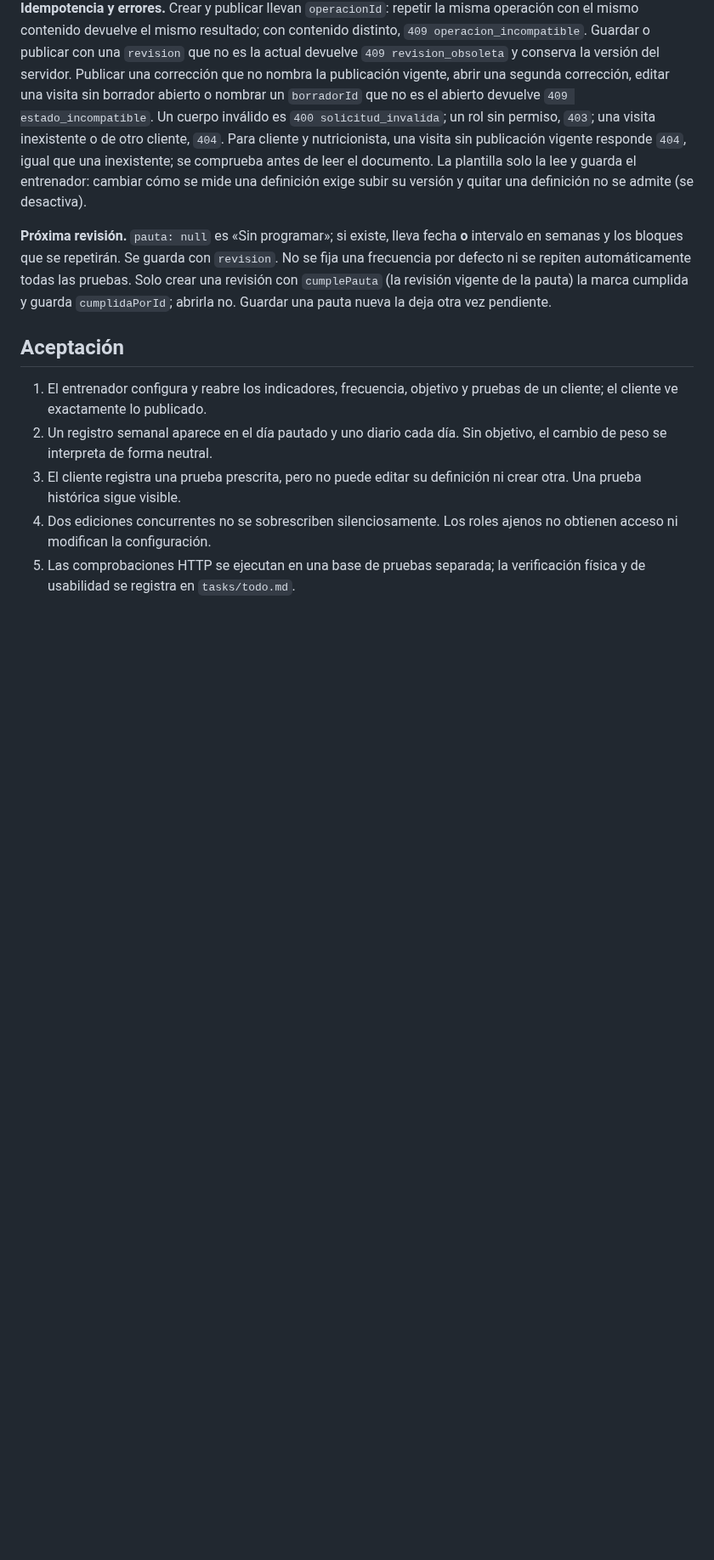
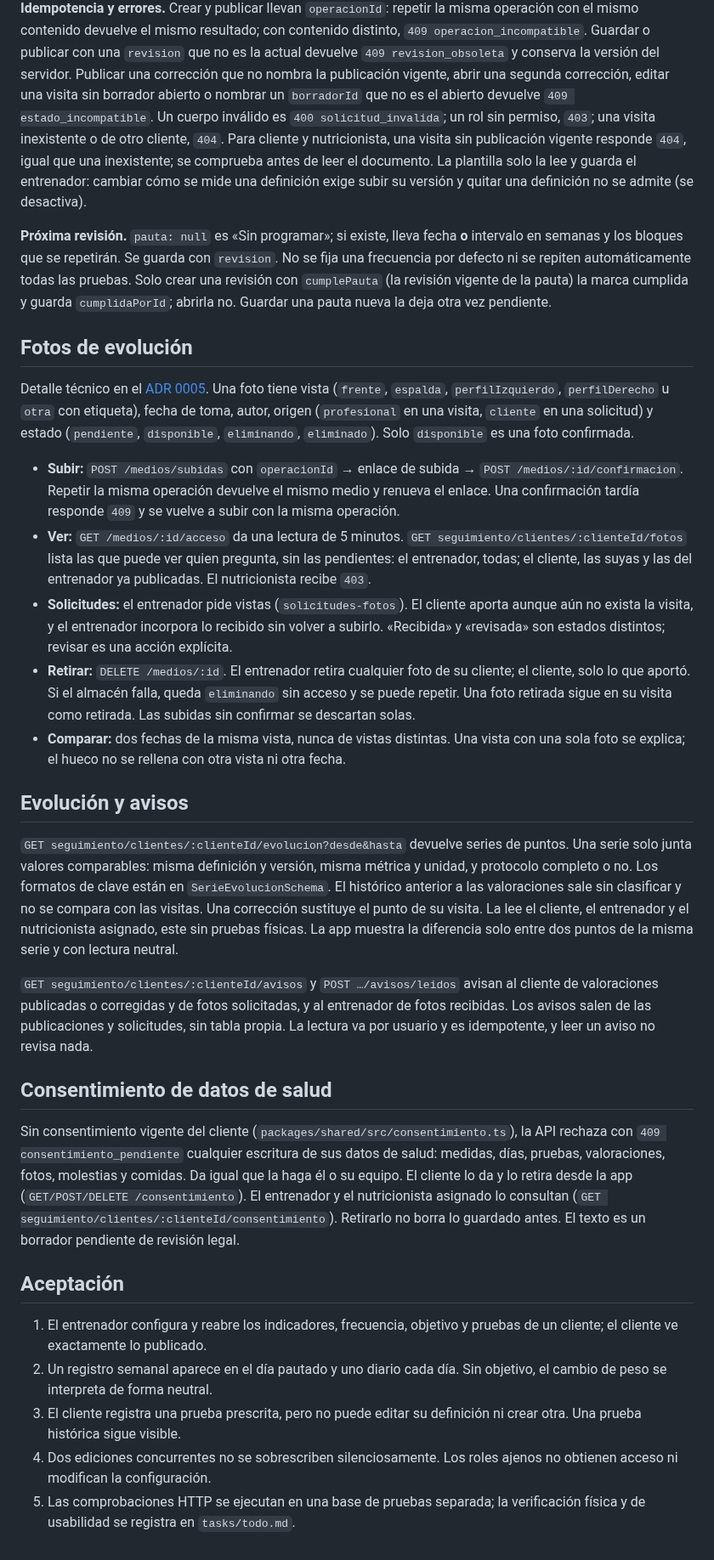
Before and after one commit to davidggarciiia/APPALPHAYOMEGA, a Markdown page: SPEC-seguimiento-corporal.md, the part around the change. Shown at 85% size. Drawn GitHub-style; blank space fills up the shorter version.

Commit message:
docs: especificar fotos, evolución, avisos y consentimiento en seguimiento corporal
Co-Authored-By: Claude Opus 5.5 <noreply@anthropic.com>

```diff
--- a/SPEC-seguimiento-corporal.md
+++ b/SPEC-seguimiento-corporal.md
@@ -42,6 +42,26 @@ El nutricionista no recibe fotos, notas internas ni borradores; ampliarlo requie
 
 **Próxima revisión.** `pauta: null` es «Sin programar»; si existe, lleva fecha **o** intervalo en semanas y los bloques que se repetirán. Se guarda con `revision`. No se fija una frecuencia por defecto ni se repiten automáticamente todas las pruebas. Solo crear una revisión con `cumplePauta` (la revisión vigente de la pauta) la marca cumplida y guarda `cumplidaPorId`; abrirla no. Guardar una pauta nueva la deja otra vez pendiente.
 
+## Fotos de evolución
+
+Detalle técnico en el [ADR 0005](docs/adr/0005-almacenamiento-de-fotos.md). Una foto tiene vista (`frente`, `espalda`, `perfilIzquierdo`, `perfilDerecho` u `otra` con etiqueta), fecha de toma, autor, origen (`profesional` en una visita, `cliente` en una solicitud) y estado (`pendiente`, `disponible`, `eliminando`, `eliminado`). Solo `disponible` es una foto confirmada.
+
+- **Subir:** `POST /medios/subidas` con `operacionId` → enlace de subida → `POST /medios/:id/confirmacion`. Repetir la misma operación devuelve el mismo medio y renueva el enlace. Una confirmación tardía responde `409` y se vuelve a subir con la misma operación.
+- **Ver:** `GET /medios/:id/acceso` da una lectura de 5 minutos. `GET seguimiento/clientes/:clienteId/fotos` lista las que puede ver quien pregunta, sin las pendientes: el entrenador, todas; el cliente, las suyas y las del entrenador ya publicadas. El nutricionista recibe `403`.
+- **Solicitudes:** el entrenador pide vistas (`solicitudes-fotos`). El cliente aporta aunque aún no exista la visita, y el entrenador incorpora lo recibido sin volver a subirlo. «Recibida» y «revisada» son estados distintos; revisar es una acción explícita.
+- **Retirar:** `DELETE /medios/:id`. El entrenador retira cualquier foto de su cliente; el cliente, solo lo que aportó. Si el almacén falla, queda `eliminando` sin acceso y se puede repetir. Una foto retirada sigue en su visita como retirada. Las subidas sin confirmar se descartan solas.
+- **Comparar:** dos fechas de la misma vista, nunca de vistas distintas. Una vista con una sola foto se explica; el hueco no se rellena con otra vista ni otra fecha.
+
+## Evolución y avisos
+
+`GET seguimiento/clientes/:clienteId/evolucion?desde&hasta` devuelve series de puntos. Una serie solo junta valores comparables: misma definición y versión, misma métrica y unidad, y protocolo completo o no. Los formatos de clave están en `SerieEvolucionSchema`. El histórico anterior a las valoraciones sale sin clasificar y no se compara con las visitas. Una corrección sustituye el punto de su visita. La lee el cliente, el entrenador y el nutricionista asignado, este sin pruebas físicas. La app muestra la diferencia solo entre dos puntos de la misma serie y con lectura neutral.
+
+`GET seguimiento/clientes/:clienteId/avisos` y `POST …/avisos/leidos` avisan al cliente de valoraciones publicadas o corregidas y de fotos solicitadas, y al entrenador de fotos recibidas. Los avisos salen de las publicaciones y solicitudes, sin tabla propia. La lectura va por usuario y es idempotente, y leer un aviso no revisa nada.
+
+## Consentimiento de datos de salud
+
+Sin consentimiento vigente del cliente (`packages/shared/src/consentimiento.ts`), la API rechaza con `409 consentimiento_pendiente` cualquier escritura de sus datos de salud: medidas, días, pruebas, valoraciones, fotos, molestias y comidas. Da igual que la haga él o su equipo. El cliente lo da y lo retira desde la app (`GET/POST/DELETE /consentimiento`). El entrenador y el nutricionista asignado lo consultan (`GET seguimiento/clientes/:clienteId/consentimiento`). Retirarlo no borra lo guardado antes. El texto es un borrador pendiente de revisión legal.
+
 ## Aceptación
 
 1. El entrenador configura y reabre los indicadores, frecuencia, objetivo y pruebas de un cliente; el cliente ve exactamente lo publicado.
```
